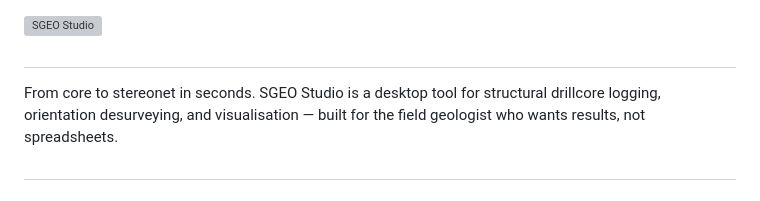
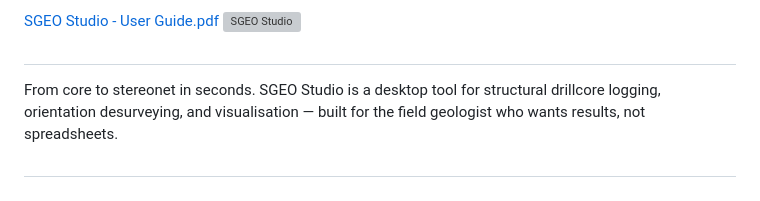
Before and after one commit to StructuralGeologyCompany/SGEOStudio, a Markdown page: README.md, the part around the change. Rendered like a GitHub page; grey boxes are pictures that could not be loaded.

```diff
--- a/README.md
+++ b/README.md
@@ -1,3 +1,4 @@
+[SGEO Studio - User Guide.pdf](https://github.com/user-attachments/files/28378006/SGEO.Studio.-.User.Guide.pdf)
 <img width="1000" height="200" alt="SGEO Studio" src="https://github.com/user-attachments/assets/e2ee5c12-e4fd-44e6-ad63-0b4673886196" />
 
 
```
